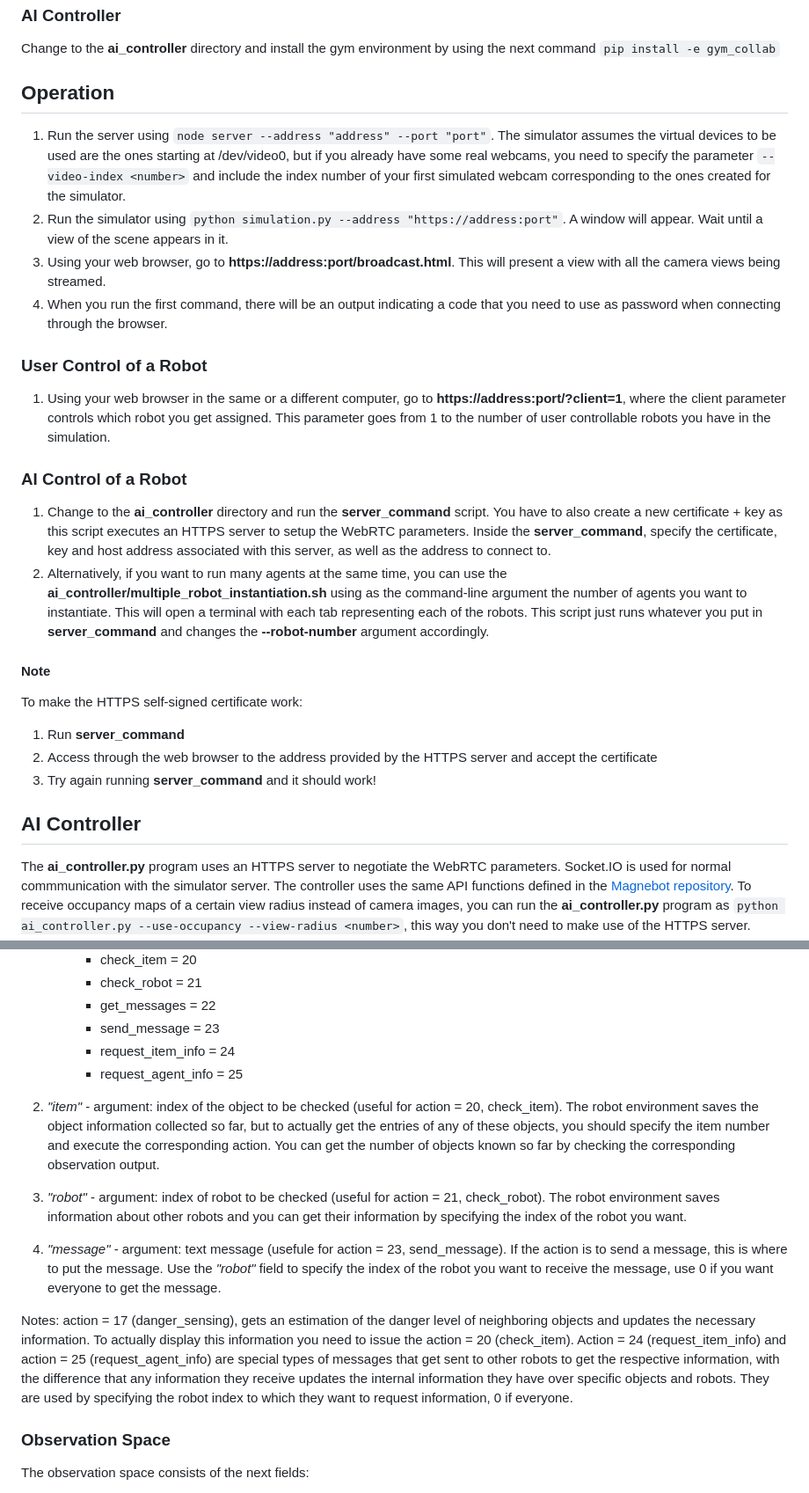
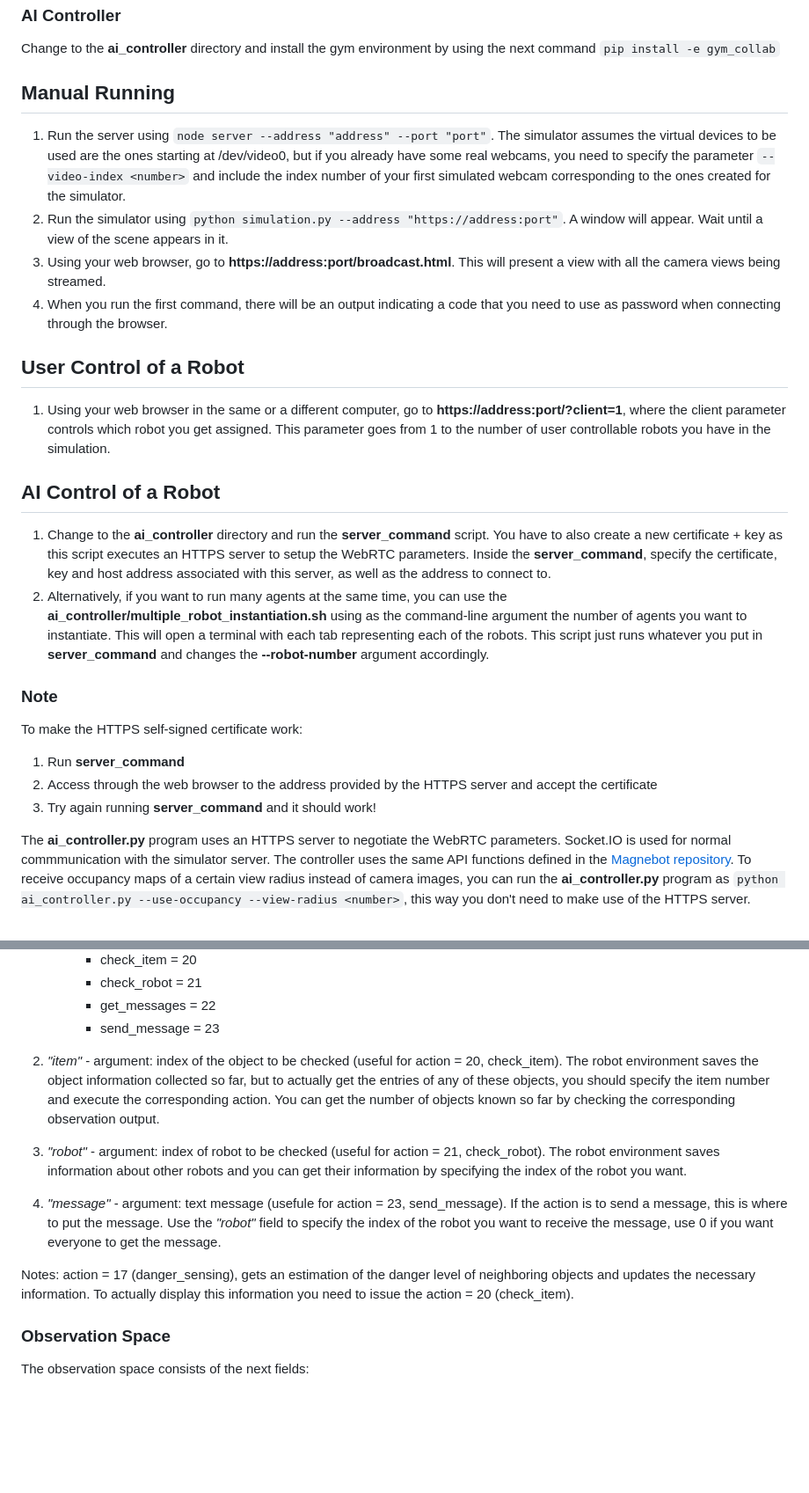
Before and after one commit to nesl/AI-Collab, a Markdown page: README.md, 2 parts joined by grey strips. Shown at 88% size. GitHub-like rendering; blank space fills up the shorter version.

```diff
--- a/README.md
+++ b/README.md
@@ -47,30 +96,28 @@ The implementation of the WebRTC server was based on [https://github.com/TannerG
 
 Change to the **ai_controller** directory and install the gym environment by using the next command `pip install -e gym_collab`
 
-## Operation
+## Manual Running
 
 1. Run the server using `node server --address "address" --port "port"`. The simulator assumes the virtual devices to be used are the ones starting at /dev/video0, but if you already have some real webcams, you need to specify the parameter `--video-index <number>` and include the index number of your first simulated webcam corresponding to the ones created for the simulator.
 2. Run the simulator using `python simulation.py --address "https://address:port"`. A window will appear. Wait until a view of the scene appears in it.
 3. Using your web browser, go to **https://address:port/broadcast.html**. This will present a view with all the camera views being streamed.
 4. When you run the first command, there will be an output indicating a code that you need to use as password when connecting through the browser.
 
-### User Control of a Robot
+## User Control of a Robot
 
 1. Using your web browser in the same or a different computer, go to **https://address:port/?client=1**, where the client parameter controls which robot you get assigned. This parameter goes from 1 to the number of user controllable robots you have in the simulation.
 
-### AI Control of a Robot
+## AI Control of a Robot
 
 1. Change to the **ai_controller** directory and run the **server_command** script. You have to also create a new certificate + key as this script executes an HTTPS server to setup the WebRTC parameters. Inside the **server_command**, specify the certificate, key and host address associated with this server, as well as the address to connect to.
 2. Alternatively, if you want to run many agents at the same time, you can use the **ai_controller/multiple_robot_instantiation.sh** using as the command-line argument the number of agents you want to instantiate. This will open a terminal with each tab representing each of the robots. This script just runs whatever you put in **server_command** and changes the **--robot-number** argument accordingly.
 
-#### Note
+### Note
 
 To make the HTTPS self-signed certificate work:
 1. Run **server_command**
 2. Access through the web browser to the address provided by the HTTPS server and accept the certificate
 3. Try again running **server_command** and it should work!
-
-## AI Controller
 
 The **ai_controller.py** program uses an HTTPS server to negotiate the WebRTC parameters. Socket.IO is used for normal commmunication with the simulator server. The controller uses the same API functions defined in the [Magnebot repository](https://github.com/alters-mit/magnebot/blob/main/doc/manual/magnebot/actions.md). To receive occupancy maps of a certain view radius instead of camera images, you can run the **ai_controller.py** program as `python ai_controller.py --use-occupancy --view-radius <number>`, this way you don't need to make use of the HTTPS server.
 
@@ -105,15 +152,13 @@ The action space consists of the next fields:
 		* check_robot = 21
 		* get_messages = 22
 		* send_message = 23
-		* request_item_info = 24
-		* request_agent_info = 25
 
 
 2. *"item"* - argument: index of the object to be checked (useful for action = 20, check_item). The robot environment saves the object information collected so far, but to actually get the entries of any of these objects, you should specify the item number and execute the corresponding action. You can get the number of objects known so far by checking the corresponding observation output.
 3. *"robot"* - argument: index of robot to be checked (useful for action = 21, check_robot). The robot environment saves information about other robots and you can get their information by specifying the index of the robot you want.
 4. *"message"* - argument: text message (usefule for action = 23, send_message). If the action is to send a message, this is where to put the message. Use the *"robot"* field to specify the index of the robot you want to receive the message, use 0 if you want everyone to get the message.
 
-Notes: action = 17 (danger_sensing), gets an estimation of the danger level of neighboring objects and updates the necessary information. To actually display this information you need to issue the action = 20 (check_item). Action = 24 (request_item_info) and action = 25 (request_agent_info) are special types of messages that get sent to other robots to get the respective information, with the difference that any information they receive updates the internal information they have over specific objects and robots. They are used by specifying the robot index to which they want to request information, 0 if everyone.
+Notes: action = 17 (danger_sensing), gets an estimation of the danger level of neighboring objects and updates the necessary information. To actually display this information you need to issue the action = 20 (check_item).
 
 ### Observation Space
 
```
Also changed, not shown: other parts of README.md (+57 -8 lines).
